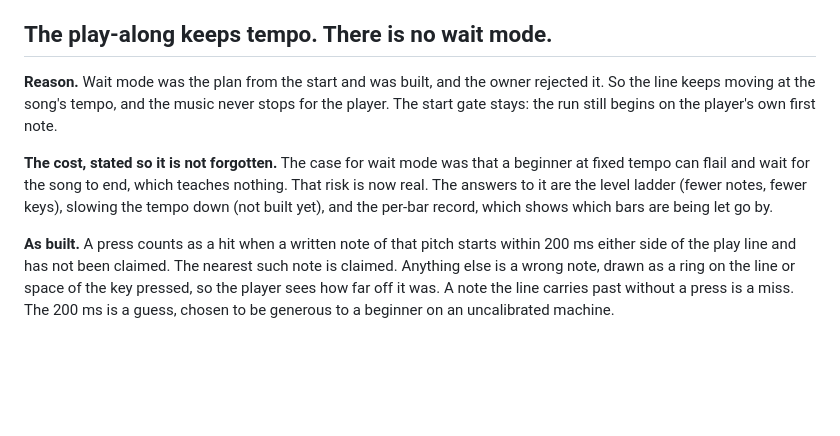
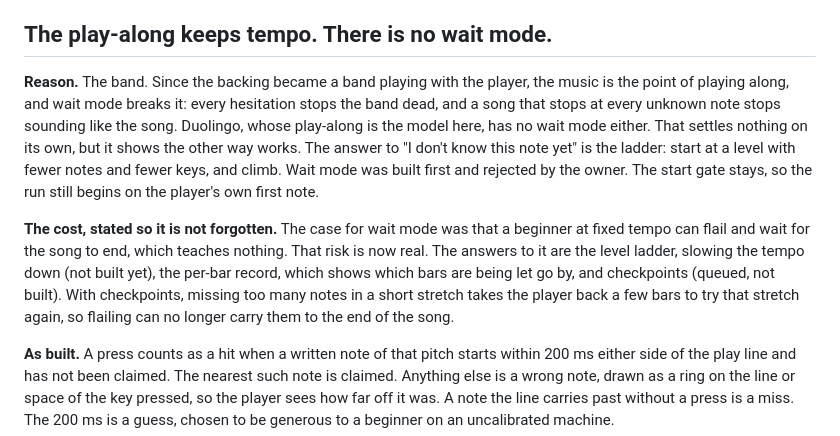
Before and after one commit to JoshuaPiahana/runenote, a Markdown page: docs/DECISIONS.md, the part around the change. Rendered like a GitHub page; blank space fills up the shorter version.

Commit message:
Record why there is no wait mode, and the checkpoint that answers flailing
The owner's reason, which the last commit lacked: wait mode stops the band
at every hesitation, and the band is now the point of playing along. The
ladder is the answer to not knowing a note yet. Checkpoints (queued) are the
answer to the risk wait mode was guarding: too many misses in a stretch
sends the player back a few bars, so flailing no longer reaches the end.

Co-Authored-By: Claude Opus 5.5 <noreply@anthropic.com>

```diff
--- a/docs/DECISIONS.md
+++ b/docs/DECISIONS.md
@@ -151,16 +151,24 @@ through.
 
 ## The play-along keeps tempo. There is no wait mode.
 
-**Reason.** Wait mode was the plan from the start and was built, and the
-owner rejected it. So the line keeps moving at the song's tempo,
-and the music never stops for the player. The start gate stays: the run
-still begins on the player's own first note.
+**Reason.** The band. Since the backing became a band playing with the
+player, the music is the point of playing along, and wait mode breaks it:
+every hesitation stops the band dead, and a song that stops at every
+unknown note stops sounding like the song. Duolingo, whose play-along is the
+model here, has no wait mode either. That settles nothing on its own, but it
+shows the other way works. The answer to "I don't know this note yet" is the
+ladder: start at a level with fewer notes and fewer keys, and climb. Wait
+mode was built first and rejected by the owner. The start gate stays, so
+the run still begins on the player's own first note.
 
 **The cost, stated so it is not forgotten.** The case for wait mode was that a
 beginner at fixed tempo can flail and wait for the song to end, which teaches
-nothing. That risk is now real. The answers to it are the level ladder (fewer
-notes, fewer keys), slowing the tempo down (not built yet), and the per-bar
-record, which shows which bars are being let go by.
+nothing. That risk is now real. The answers to it are the level ladder,
+slowing the tempo down (not built yet), the per-bar record, which shows which
+bars are being let go by, and checkpoints (queued, not built). With
+checkpoints, missing too many notes in a short stretch takes the player back a
+few bars to try that stretch again, so flailing can no longer carry them to the
+end of the song.
 
 **As built.** A press counts as a hit when a written note of that pitch starts
 within 200 ms either side of the play line and has not been claimed. The
```
